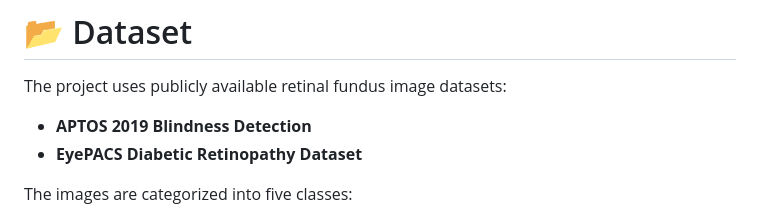
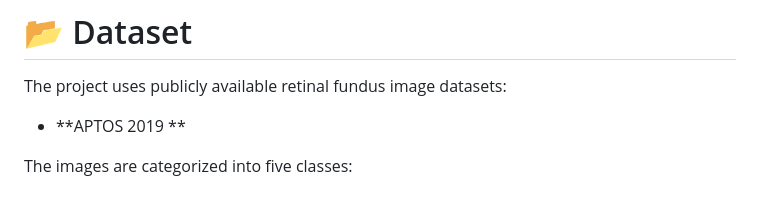
Before and after one commit to MegathilagavathyS/projectwork2-phase1, a Markdown page: README.md, the part around the change. Drawn GitHub-style.

Commit message:
Modify dataset listing in README
Updated dataset section to reflect changes in APTOS 2019.

```diff
--- a/README.md
+++ b/README.md
@@ -66,8 +66,8 @@ Clinical Report
 
 The project uses publicly available retinal fundus image datasets:
 
-* **APTOS 2019 Blindness Detection**
-* **EyePACS Diabetic Retinopathy Dataset**
+* **APTOS 2019 **
+
 
 The images are categorized into five classes:
 
```
